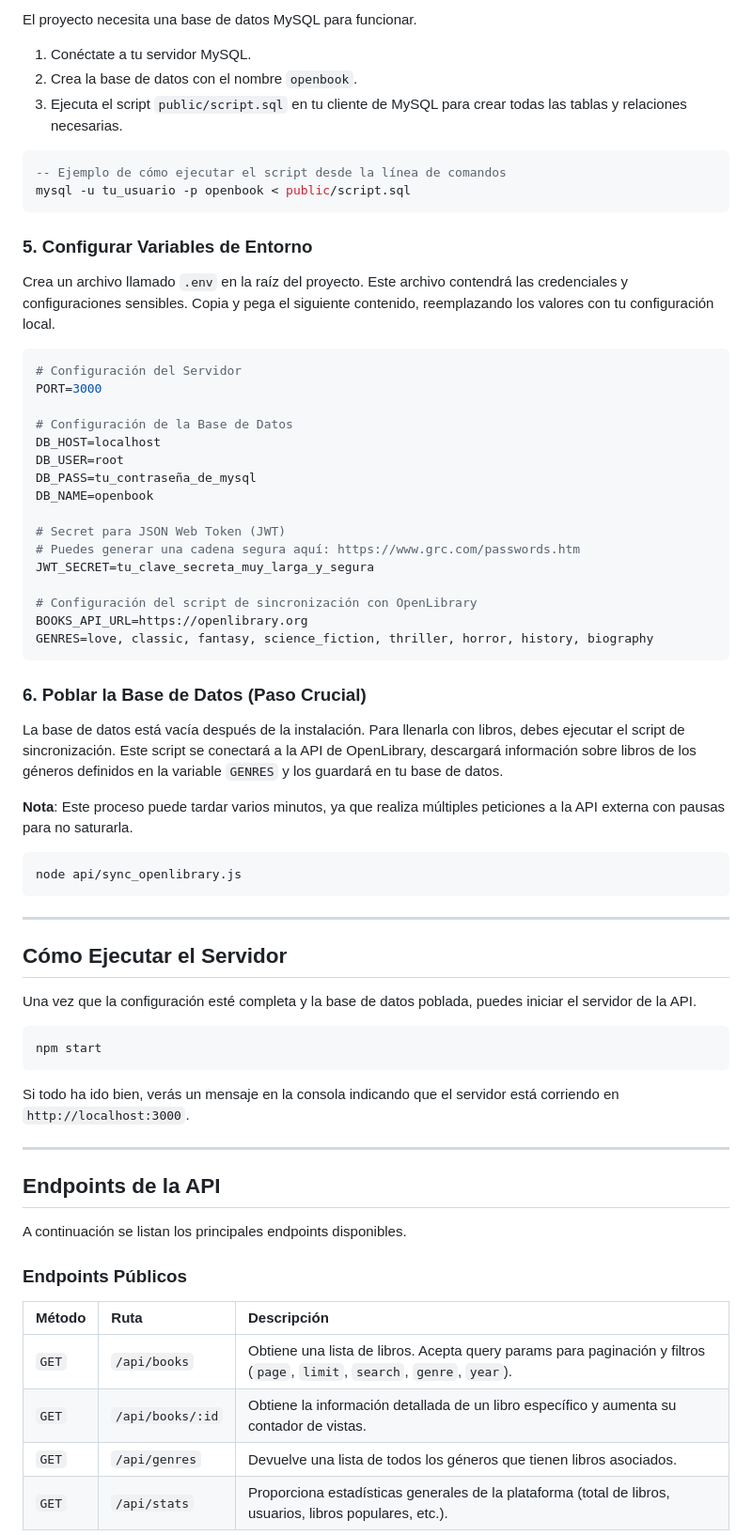
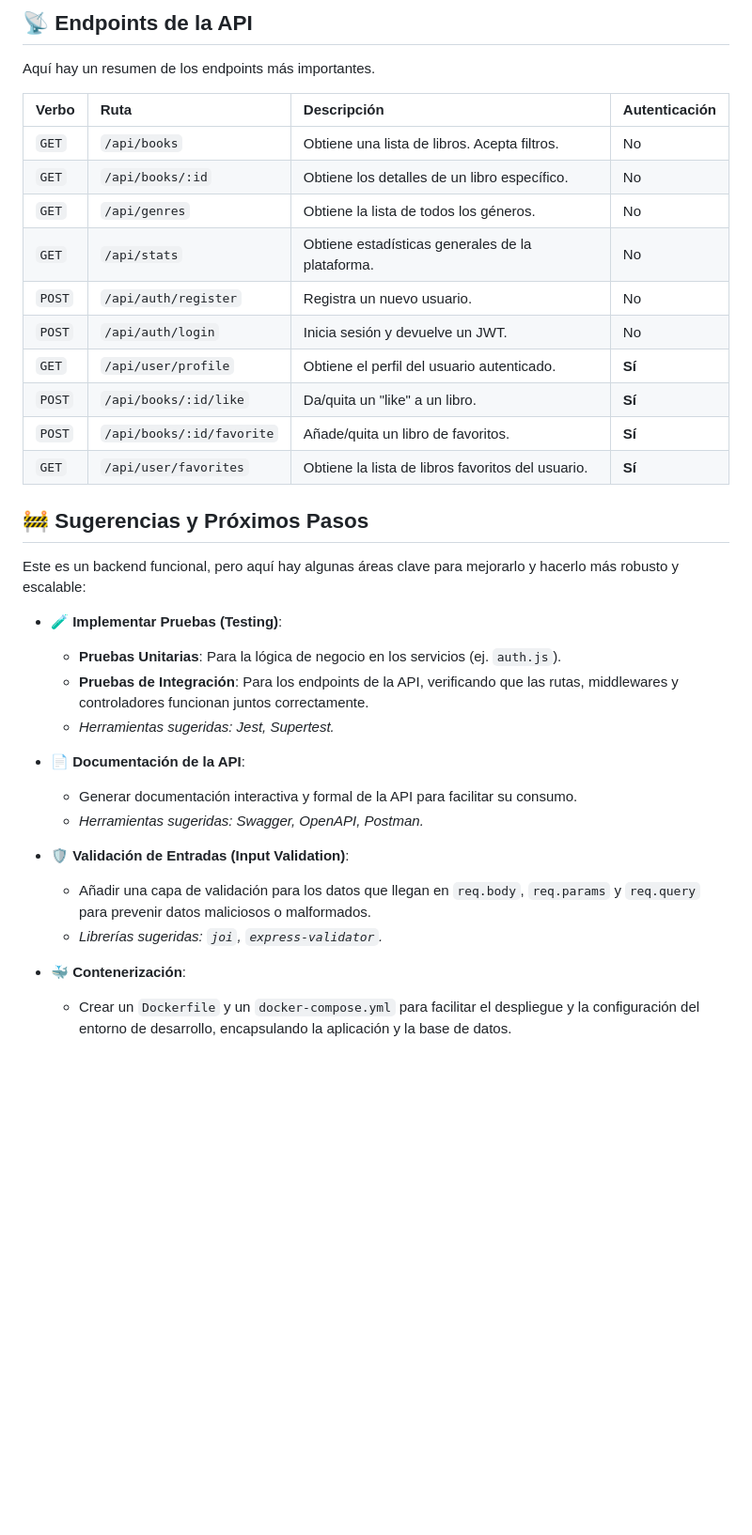
Before and after one commit to TianMHDev/OpenBook, a Markdown page: README.md, the part around one of its changes. Shown at 94% size. Drawn GitHub-style; blank space fills up the shorter version.

````diff
--- a/README.md
+++ b/README.md
@@ -57,71 +74,38 @@ npm install
 
-El proyecto necesita una base de datos MySQL para funcionar.
-1.  Conéctate a tu servidor MySQL.
-2.  Crea la base de datos con el nombre `openbook`.
-3.  Ejecuta el script `public/script.sql` en tu cliente de MySQL para crear todas las tablas y relaciones necesarias.
+## 📡 Endpoints de la API
 
-```sql
--- Ejemplo de cómo ejecutar el script desde la línea de comandos
-mysql -u tu_usuario -p openbook < public/script.sql
-```
+Aquí hay un resumen de los endpoints más importantes.
 
-### 5. Configurar Variables de Entorno
+| Verbo  | Ruta                        | Descripción                                     | Autenticación |
+| :----- | :-------------------------- | :---------------------------------------------- | :------------ |
+| `GET`  | `/api/books`                | Obtiene una lista de libros. Acepta filtros.    | No            |
+| `GET`  | `/api/books/:id`            | Obtiene los detalles de un libro específico.    | No            |
+| `GET`  | `/api/genres`               | Obtiene la lista de todos los géneros.          | No            |
+| `GET`  | `/api/stats`                | Obtiene estadísticas generales de la plataforma.| No            |
+| `POST` | `/api/auth/register`        | Registra un nuevo usuario.                      | No            |
+| `POST` | `/api/auth/login`           | Inicia sesión y devuelve un JWT.                | No            |
+| `GET`  | `/api/user/profile`         | Obtiene el perfil del usuario autenticado.      | **Sí**        |
+| `POST` | `/api/books/:id/like`       | Da/quita un "like" a un libro.                  | **Sí**        |
+| `POST` | `/api/books/:id/favorite`   | Añade/quita un libro de favoritos.              | **Sí**        |
+| `GET`  | `/api/user/favorites`       | Obtiene la lista de libros favoritos del usuario.| **Sí**        |
 
-Crea un archivo llamado `.env` en la raíz del proyecto. Este archivo contendrá las credenciales y configuraciones sensibles. Copia y pega el siguiente contenido, reemplazando los valores con tu configuración local.
+## 🚧 Sugerencias y Próximos Pasos
 
-```env
-# Configuración del Servidor
-PORT=3000
+Este es un backend funcional, pero aquí hay algunas áreas clave para mejorarlo y hacerlo más robusto y escalable:
 
-# Configuración de la Base de Datos
-DB_HOST=localhost
-DB_USER=root
-DB_PASS=tu_contraseña_de_mysql
-DB_NAME=openbook
+-   **🧪 Implementar Pruebas (Testing)**:
+    -   **Pruebas Unitarias**: Para la lógica de negocio en los servicios (ej. `auth.js`).
+    -   **Pruebas de Integración**: Para los endpoints de la API, verificando que las rutas, middlewares y controladores funcionan juntos correctamente.
+    -   *Herramientas sugeridas: Jest, Supertest.*
 
-# Secret para JSON Web Token (JWT)
-# Puedes generar una cadena segura aquí: https://www.grc.com/passwords.htm
-JWT_SECRET=tu_clave_secreta_muy_larga_y_segura
+-   **📄 Documentación de la API**:
+    -   Generar documentación interactiva y formal de la API para facilitar su consumo.
+    -   *Herramientas sugeridas: Swagger, OpenAPI, Postman.*
 
-# Configuración del script de sincronización con OpenLibrary
-BOOKS_API_URL=https://openlibrary.org
-GENRES=love, classic, fantasy, science_fiction, thriller, horror, history, biography
-```
+-   **🛡️ Validación de Entradas (Input Validation)**:
+    -   Añadir una capa de validación para los datos que llegan en `req.body`, `req.params` y `req.query` para prevenir datos maliciosos o malformados.
+    -   *Librerías sugeridas: `joi`, `express-validator`.*
 
-### 6. Poblar la Base de Datos (Paso Crucial)
+-   **🐳 Contenerización**:
+    -   Crear un `Dockerfile` y un `docker-compose.yml` para facilitar el despliegue y la configuración del entorno de desarrollo, encapsulando la aplicación y la base de datos.
 
-La base de datos está vacía después de la instalación. Para llenarla con libros, debes ejecutar el script de sincronización. Este script se conectará a la API de OpenLibrary, descargará información sobre libros de los géneros definidos en la variable `GENRES` y los guardará en tu base de datos.
-
-**Nota**: Este proceso puede tardar varios minutos, ya que realiza múltiples peticiones a la API externa con pausas para no saturarla.
-
-```bash
-node api/sync_openlibrary.js
-```
-
----
-
-## Cómo Ejecutar el Servidor
-
-Una vez que la configuración esté completa y la base de datos poblada, puedes iniciar el servidor de la API.
-
-```bash
-npm start
-```
-
-Si todo ha ido bien, verás un mensaje en la consola indicando que el servidor está corriendo en `http://localhost:3000`.
-
----
-
-## Endpoints de la API
-
-A continuación se listan los principales endpoints disponibles.
-
-### Endpoints Públicos
-
-| Método | Ruta                      | Descripción                                                              |
-| :----- | :------------------------ | :----------------------------------------------------------------------- |
-| `GET`  | `/api/books`              | Obtiene una lista de libros. Acepta query params para paginación y filtros (`page`, `limit`, `search`, `genre`, `year`). |
-| `GET`  | `/api/books/:id`          | Obtiene la información detallada de un libro específico y aumenta su contador de vistas. |
-| `GET`  | `/api/genres`             | Devuelve una lista de todos los géneros que tienen libros asociados.      |
-| `GET`  | `/api/stats`              | Proporciona estadísticas generales de la plataforma (total de libros, usuarios, libros populares, etc.). |
-
````
Also changed, not shown: other parts of README.md (+58 -57 lines).
